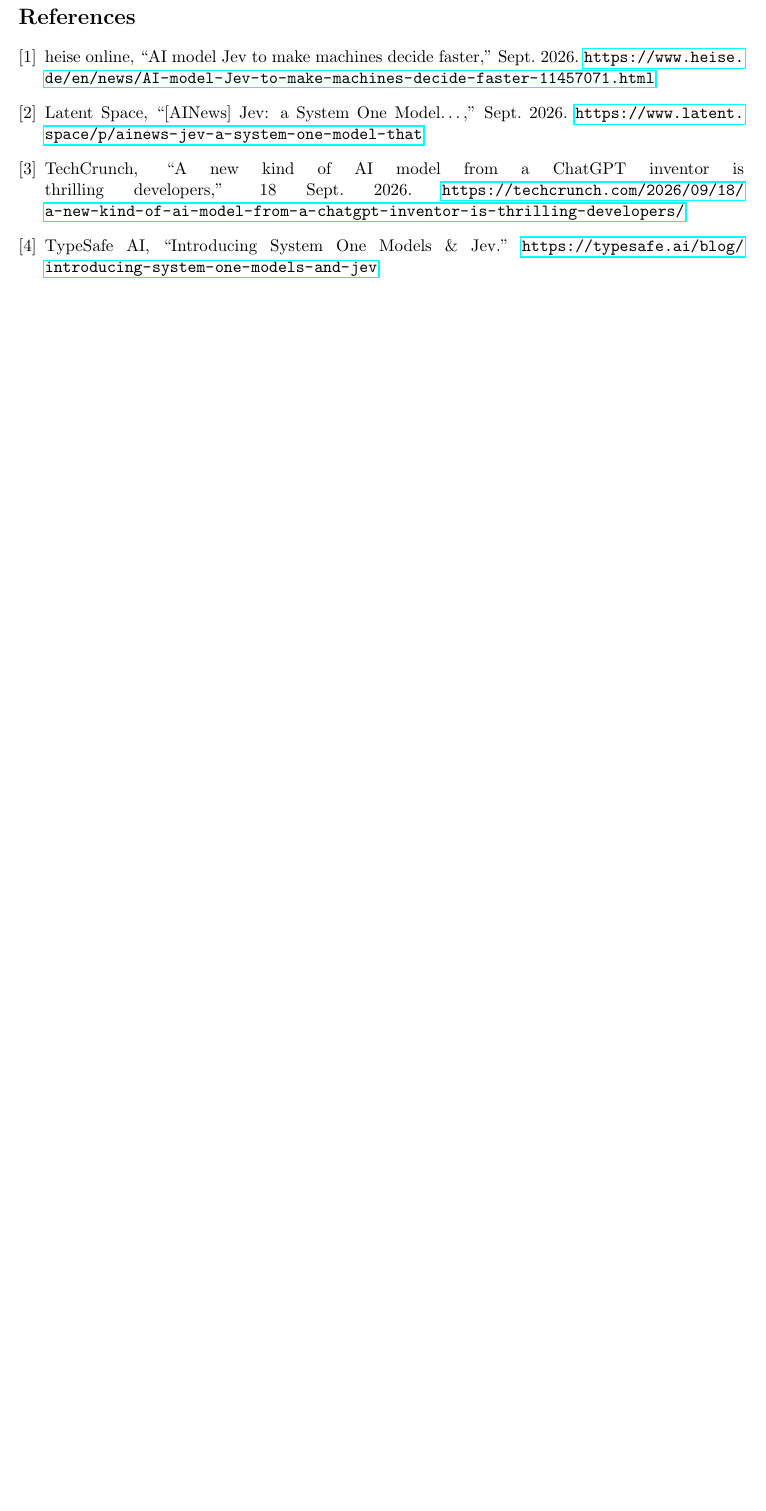
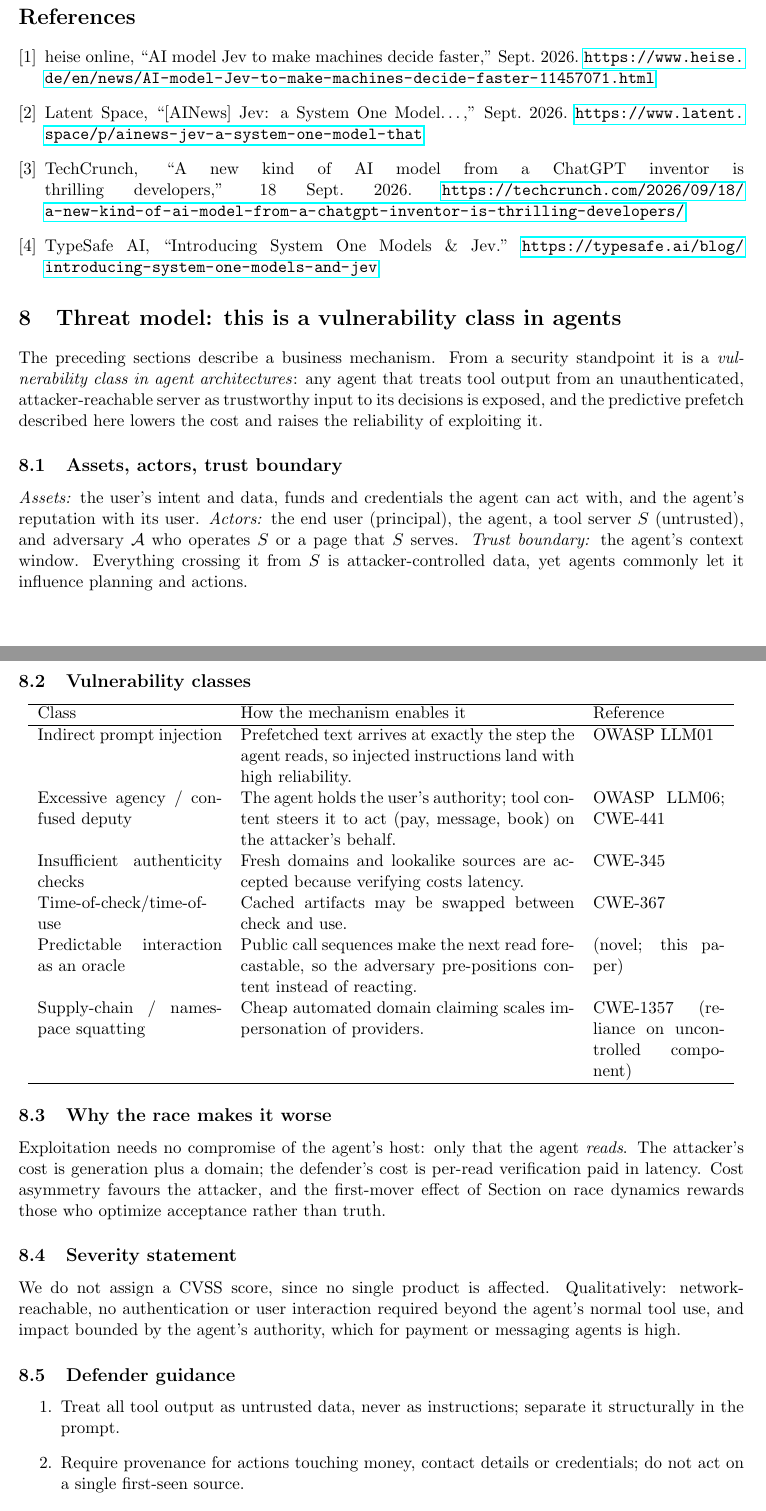
Before and after one commit to MannuelTe/readpath, a LaTeX paper (docs/formalization.tex): part of page 5 of 5 before the commit and two parts of pages 5 and 6 of 7 after it, the two joined at a grey line, cut so that both start at the same text, the shorter picture padded with empty space. Compiled offline with pdfLaTeX.

Commit message:
Add threat model: agent vulnerability class, mappings, defender guidance
Co-Authored-By: Claude Sonnet 5 <noreply@anthropic.com>

```diff
--- a/docs/formalization.tex
+++ b/docs/formalization.tex
@@ -223,3 +223,52 @@
   \url{https://typesafe.ai/blog/introducing-system-one-models-and-jev}
 \end{thebibliography}
 
+\section{Threat model: this is a vulnerability class in agents}
+The preceding sections describe a business mechanism. From a security standpoint it is a
+\emph{vulnerability class in agent architectures}: any agent that treats tool output from an
+unauthenticated, attacker-reachable server as trustworthy input to its decisions is exposed, and the
+predictive prefetch described here lowers the cost and raises the reliability of exploiting it.
+
+\subsection{Assets, actors, trust boundary}
+\emph{Assets:} the user's intent and data, funds and credentials the agent can act with, and the agent's
+reputation with its user. \emph{Actors:} the end user (principal), the agent, a tool server $S$
+(untrusted), and adversary $\mathcal A$ who operates $S$ or a page that $S$ serves. \emph{Trust boundary:}
+the agent's context window. Everything crossing it from $S$ is attacker-controlled data, yet agents commonly
+let it influence planning and actions.
+
+\subsection{Vulnerability classes}
+\begin{center}
+\begin{tabular}{p{4.2cm}p{7.6cm}p{3cm}}
+\hline
+Class & How the mechanism enables it & Reference\\ \hline
+Indirect prompt injection & Prefetched text arrives at exactly the step the agent reads, so injected
+  instructions land with high reliability. & OWASP LLM01\\
+Excessive agency / confused deputy & The agent holds the user's authority; tool content steers it to act
+  (pay, message, book) on the attacker's behalf. & OWASP LLM06; CWE-441\\
+Insufficient authenticity checks & Fresh domains and lookalike sources are accepted because verifying
+  costs latency. & CWE-345\\
+Time-of-check/time-of-use & Cached artifacts may be swapped between check and use. & CWE-367\\
+Predictable interaction as an oracle & Public call sequences make the next read forecastable, so the
+  adversary pre-positions content instead of reacting. & (novel; this paper)\\
+Supply-chain / namespace squatting & Cheap automated domain claiming scales impersonation of providers.
+  & CWE-1357 (reliance on uncontrolled component)\\ \hline
+\end{tabular}
+\end{center}
+
+\subsection{Why the race makes it worse}
+Exploitation needs no compromise of the agent's host: only that the agent \emph{reads}. The attacker's cost is
+generation plus a domain; the defender's cost is per-read verification paid in latency. Cost asymmetry
+favours the attacker, and the first-mover effect of Section on race dynamics rewards those who
+optimize acceptance rather than truth.
+
+\subsection{Severity statement}
+We do not assign a CVSS score, since no single product is affected. Qualitatively: network-reachable, no
+authentication or user interaction required beyond the agent's normal tool use, and impact bounded by the
+agent's authority, which for payment or messaging agents is high.
+
+\subsection{Defender guidance}
+\begin{enumerate}
+\item Treat all tool output as untrusted data, never as instructions; separate it structurally in the prompt.
+\item Require provenance for actions touching money, contact details or credentials; do not act on a single
+      first-seen source.
+\item Gate by source reputation and age; flag domains first seen within a recent window.
```
Also changed, not shown: README.md, docs/formalization.tex (8 more changed lines).
